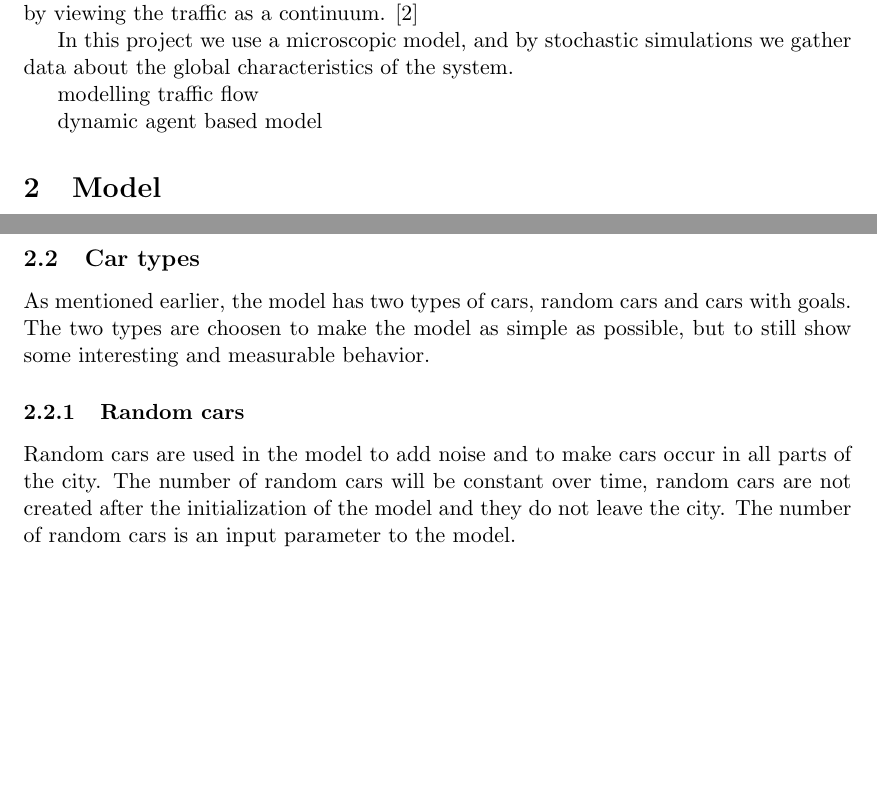
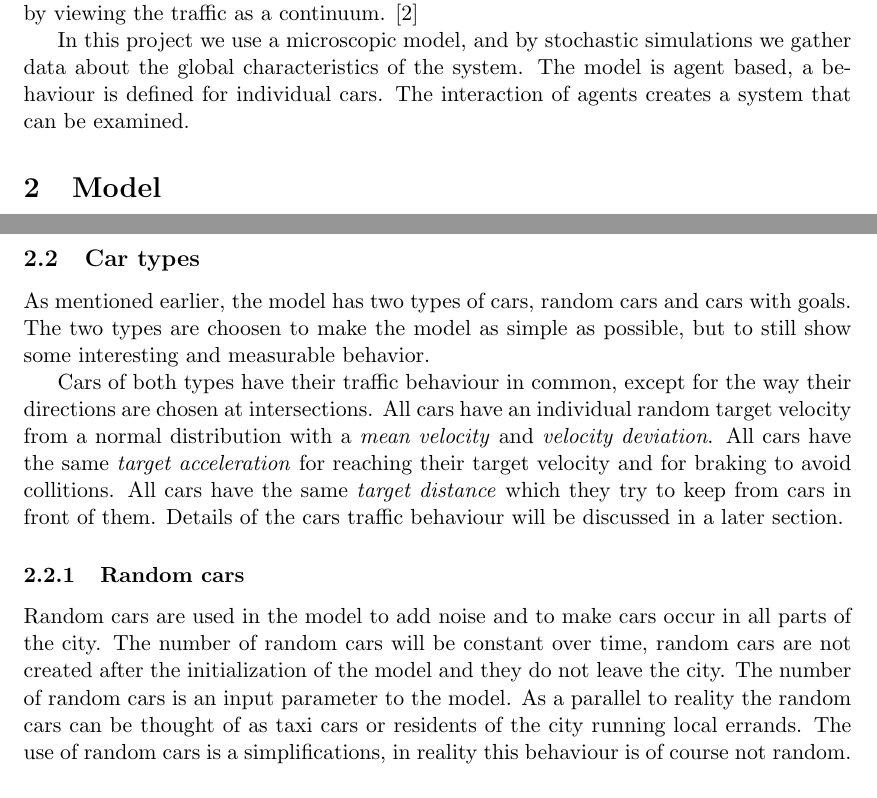
Before and after one commit to kallus/TrafficSim, a LaTeX document (tex/report.tex): two parts of pages 1 and 2 of 3, joined at a grey line, cut so that both start at the same text, the shorter picture padded with empty space. Compiled offline with pdfLaTeX.

Commit message:
more text

```diff
--- a/tex/report.tex
+++ b/tex/report.tex
@@ -29,11 +29,7 @@ then is it possible to get a reasonable approximation by viewing the traffic
 as a continuum. \cite{aziz}
 
 In this project we use a microscopic model, and by stochastic simulations
-we gather data about the global characteristics of the system.
-
-modelling traffic flow
-
-dynamic agent based model
+we gather data about the global characteristics of the system. The model is agent based, a behaviour is defined for individual cars. The interaction of agents creates a system that can be examined.
 
 \section{Model}
 The model consists of a \textit{city} and cars of two different types. In this model the city is a non-complete lattice of roads with intersections. All roads have two lanes, one in each direction. The two types of cars differ only in the way their direction is chosen. One type of cars have an assigned goal and uses a path finding algorithm to approach that goal. The other type of car choses a random direction each time it encounters an intersection.
@@ -45,6 +41,8 @@ The city is created in this way to be more realistic and to show more interestin
 In summary, the generation of the city for the model contributes with three parameters for the model: width, height and connectivity.
 \subsection{Car types}
 As mentioned earlier, the model has two types of cars, random cars and cars with goals. The two types are choosen to make the model as simple as possible, but to still show some interesting and measurable behavior.
+
+Cars of both types have their traffic behaviour in common, except for the way their directions are chosen at intersections. All cars have an individual random target velocity from a normal distribution with a \textit{mean velocity} and \textit{velocity deviation}. All cars have the same \textit{target acceleration} for reaching their target velocity and for braking to avoid collitions. All cars have the same \textit{target distance} which they try to keep from cars in front of them. Details of the cars traffic behaviour will be discussed in a later section.
 \subsubsection{Random cars}
-Random cars are used in the model to add noise and to make cars occur in all parts of the city. The number of random cars will be constant over time, random cars are not created after the initialization of the model and they do not leave the city. The number of random cars is an input parameter to the model.
+Random cars are used in the model to add noise and to make cars occur in all parts of the city. The number of random cars will be constant over time, random cars are not created after the initialization of the model and they do not leave the city. The number of random cars is an input parameter to the model. As a parallel to reality the random cars can be thought of as taxi cars or residents of the city running local errands. The use of random cars is a simplifications, in reality this behaviour is of course not random.
 \subsubsection{Cars with goals}
```
Also changed, not shown: tex/report.tex (3 more changed lines).
